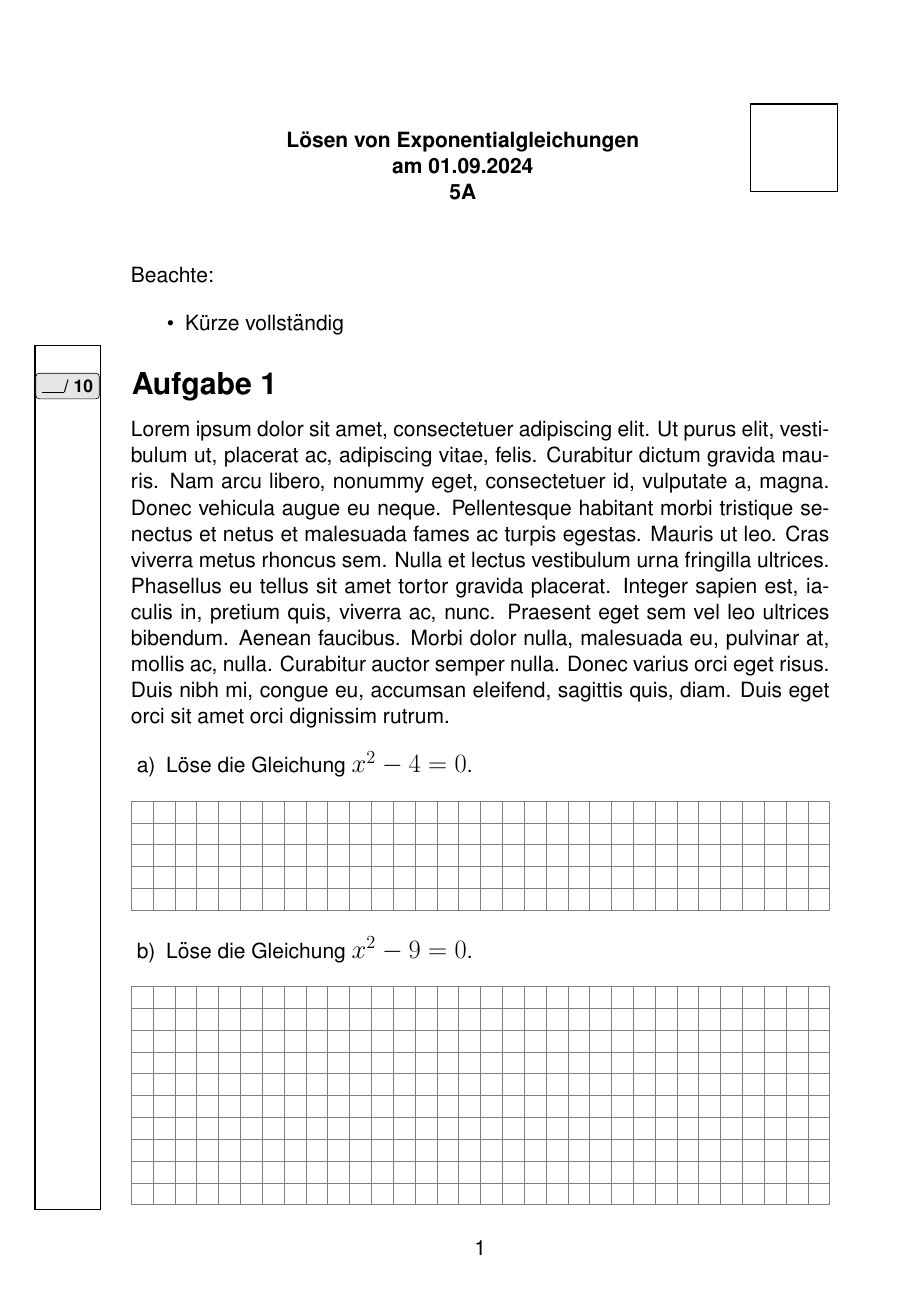
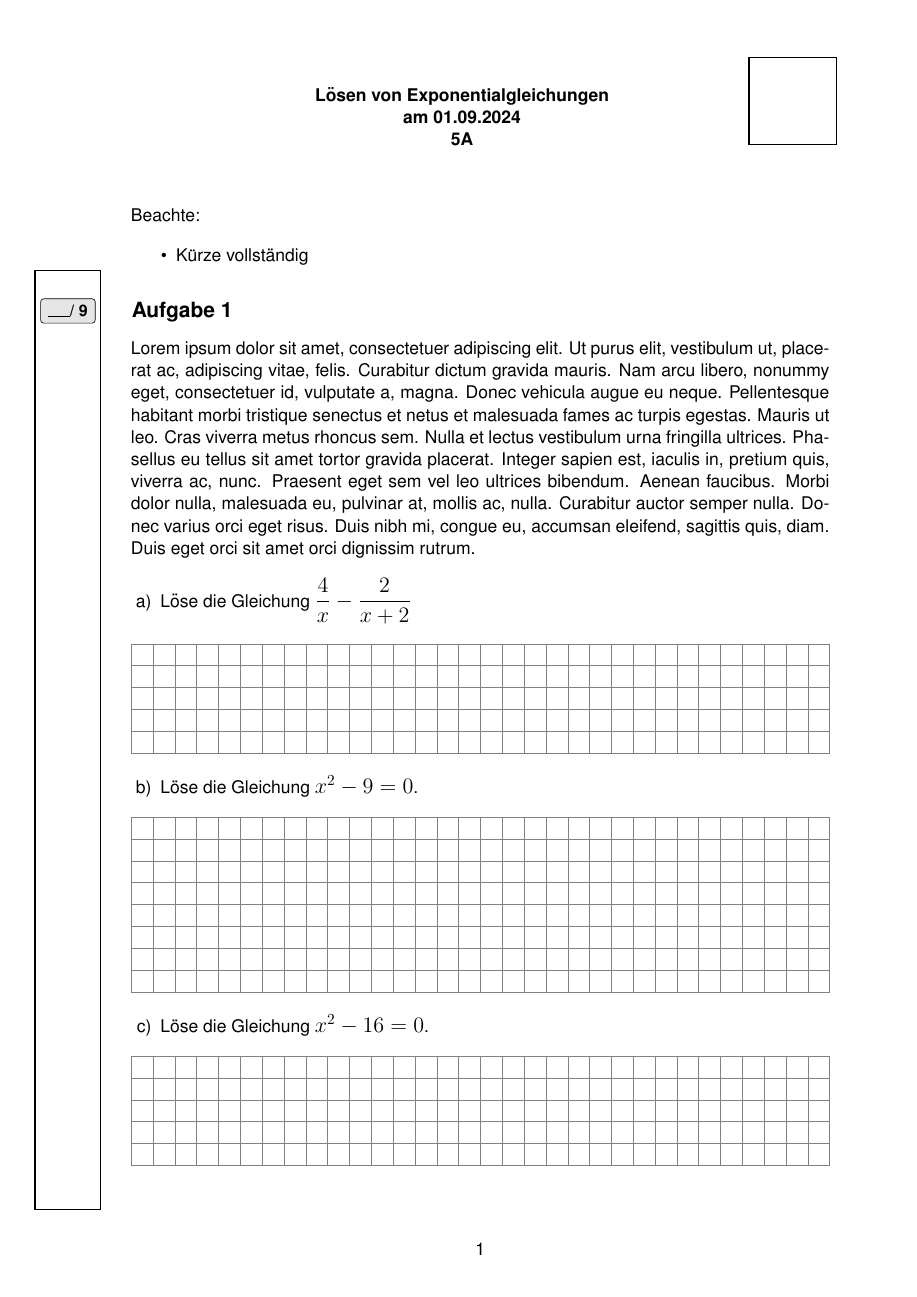
Before and after one commit to LuKrO2011/latex-school-template, a LaTeX problem sheet (exam.tex, which reads exam.cls): page 1 of 3 before the commit and page 1 of 2 after it. Compiled offline with pdfLaTeX.

Commit message:
Adjusting spacings

```diff
--- a/exam.cls
+++ b/exam.cls
@@ -31,7 +31,7 @@
     includehead,
     a4paper,
     left=30mm, % Add more space to the left
-    top=10mm,
+    top=0mm,
     right=20mm,
     bottom=20mm
 }
@@ -78,7 +78,7 @@
 % Sidebox on other pages
 \newcommand{\sideboxotherpage}{%
     \begin{tikzpicture}[remember picture, overlay]
-        \draw[thick] (current page.north west) ++(0.8cm,-2cm) rectangle ++(1.5cm,-\textheight);
+        \draw[thick] (current page.north west) ++(0.8cm,-1cm) rectangle ++(1.5cm,-\textheight);
     \end{tikzpicture}%
 }
 
@@ -90,7 +90,7 @@
 \newcommand{\taskwithpoints}{%
     \section*{\hspace{-0.3em}%
         \tikz[remember picture, baseline=(task-title.base)]
-        \node (task-title) {Aufgabe \theTaskCounter}; % Create a TikZ node for alignment
+        \node (task-title) {\large{Aufgabe} \theTaskCounter}; % Create a TikZ node for alignment
     }\vspace{-1.5em}%
 }
 
@@ -141,7 +141,7 @@
             \begin{tikzpicture}[overlay, remember picture]
                 \node[anchor=south, fill=gray!20, draw=black, rounded corners=2pt,
                     inner sep=4pt, font=\small, xshift=0, yshift=0, minimum width=1.25cm]
-                at ($(current page.south west) + (1.55cm, 2.7cm)$)
+                at ($(current page.south west) + (1.55cm, 2.34cm)$)
                 {\textbf{\points{\total{PointsCounter}}}};
             \end{tikzpicture}%
         }
--- a/exam.tex
+++ b/exam.tex
@@ -1,9 +1,21 @@
 \documentclass[points=left,
 solution,
-textsize=14pt,
-mathsize=16pt,
-boxoffset=0.67cm
+textsize=12pt,
+mathsize=14pt,
+boxoffset=0.05cm
 ]{exam}
+
+\date{19.03.2025}
+\title{2. Schulaufgabe aus der Mathematik}
+\class{Klasse 8b}
+\notes{
+    \begin{itemize}
+        \item Zeit: 45 min
+        \item Erlaubtes Hilfsmittel: Taschenrechner
+        \item Kürze vollständig!
+        \item Achte auf eine saubere und nachvollziehbare Darstellung der Rechenschritte!
+    \end{itemize}
+}
 
 \usepackage{lipsum}
 
@@ -16,17 +28,15 @@ boxoffset=0.67cm
     \end{itemize}
 }
 
-% \setlength{\parindent}{0pt}
-% \usepackage{parskip}
-
 \begin{document}
 
-\task{10}
+\task{9}
 
 \lipsum[1]
 
+% Use dfrac for fractions to ensure proper spacing
 \begin{enumerate}[label=\alph*), left=0pt]
-    \item Löse die Gleichung \(x^2 - 4 = 0\).
+    \item Löse die Gleichung $\dfrac{4}{ x} - \dfrac{2}{x+2}$
 \end{enumerate}
 
 \squares{5}
@@ -35,7 +45,7 @@ boxoffset=0.67cm
     \item Löse die Gleichung \(x^2 - 9 = 0\).
 \end{enumerate}
 
-\squares{10}
+\squares{8}
 
 \begin{enumerate}[label=\alph*), resume, left=0pt]
     \item Löse die Gleichung \(x^2 - 16 = 0\).
```
Also changed, not shown: exam.tex (4 more changed lines).
